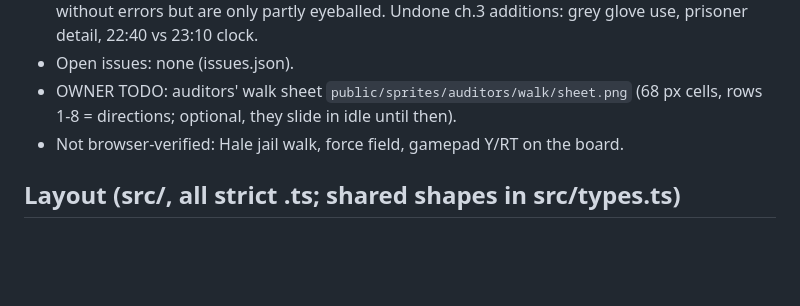
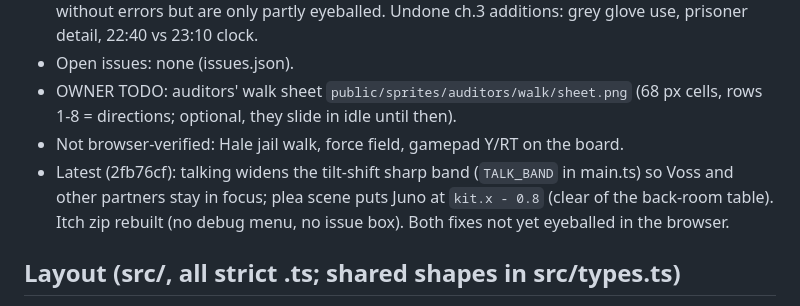
Before and after one commit to mrwolf710/Neon-Ledger, a Markdown page: NOTES.md, the part around the change. GitHub-like rendering; blank space fills up the shorter version.

Commit message:
NOTES: latest fixes and itch build
Co-Authored-By: Claude Sonnet 5.5 <noreply@anthropic.com>

```diff
--- a/NOTES.md
+++ b/NOTES.md
@@ -7,6 +7,7 @@ Short index. Full per-feature detail (the old long NOTES) is in `docs/notes-arch
 - Open issues: none (issues.json).
 - OWNER TODO: auditors' walk sheet `public/sprites/auditors/walk/sheet.png` (68 px cells, rows 1-8 = directions; optional, they slide in idle until then).
 - Not browser-verified: Hale jail walk, force field, gamepad Y/RT on the board.
+- Latest (2fb76cf): talking widens the tilt-shift sharp band (`TALK_BAND` in main.ts) so Voss and other partners stay in focus; plea scene puts Juno at `kit.x - 0.8` (clear of the back-room table). Itch zip rebuilt (no debug menu, no issue box). Both fixes not yet eyeballed in the browser.
 
 ## Layout (src/, all strict .ts; shared shapes in src/types.ts)
 - core: rng (seeded; all randomness), input (action layer), settings (tiers high/medium/mobile)
```
